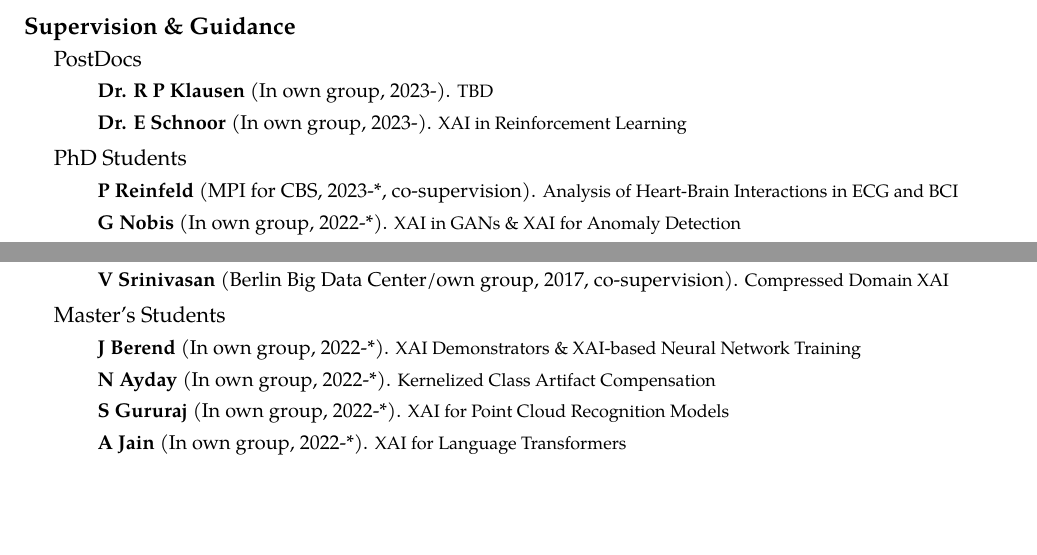
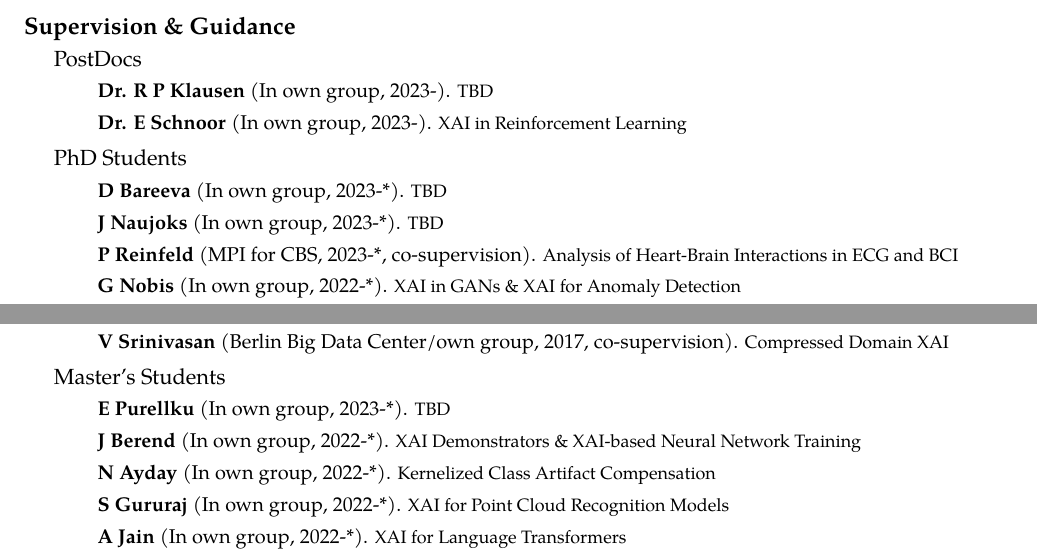
Before and after one commit to sebastian-lapuschkin-sideprojects/latex-cv, a LaTeX CV (cv.tex, which reads sections/supervision.tex): two parts of page 3 of 10, joined at a grey line, cut so that both start at the same text, the shorter picture padded with empty space. Compiled offline with pdfLaTeX.

Commit message:
stat updates

```diff
--- a/sections/supervision.tex
+++ b/sections/supervision.tex
@@ -20,6 +20,9 @@
 {
     \begin{itemize}
         %sort by "open" up top, by "since" date, "done" below.
+        \item [] \supervision{D Bareeva}{2023-*}{TBD}
+        \item [] \supervision{J Naujoks}{2023-*}{TBD}
+
         \item [] \cosupervision{P Reinfeld}{MPI for CBS}{2023-*}{Analysis of Heart-Brain Interactions in ECG and BCI}
 
         \item [] \supervision{G Nobis}{2022-*}{XAI in GANs \& XAI for Anomaly Detection}
@@ -50,17 +53,18 @@
 {Master's Students}
 {
     \begin{itemize}
+        \item [] \supervision{E Purellku}{2023-*}{TBD}
         \item [] \supervision{J Berend}{2022-*}{XAI Demonstrators \& XAI-based Neural Network Training}
         \item [] \supervision{N Ayday}{2022-*}{Kernelized Class Artifact Compensation}
         \item [] \supervision{S Gururaj}{2022-*}{XAI for Point Cloud Recognition Models}
         \item [] \supervision{A Jain}{2022-*}{XAI for Language Transformers}
         \item [] \supervision{S M V Hatefi}{2022-*}{XAI for Adversarial Attack and Outlier Detection}
         \item [] \supervision{G Ü Yolcu}{2022-*}{Neural Network Canonization \& Local XAI via Kernelized Influence Functions}
-        \item [] \supervision{Hufe L}{2022-*}{XAI-based Neural Network Training for Active Learning}
-        \item [] \supervision{A Frommholz}{2020-2021, 2022-*}{XAI in the Audio Domain}
-        \item [] \supervision{E Dolgener-Cantú}{2020-*}{AI Simulations for Anomaly Detecion in Photonic Wafers}
-        \item [] \supervision{I Eisenbraun}{2020-*}{Tools for Interactive GLocal XAI}
+        \item [] \supervision{L Hufe}{2022-*}{XAI-based Neural Network Training for Active Learning}
 
+        \item [] \supervision{A Frommholz}{2020-2021, 2022-2023}{XAI in the Audio Domain}
+        \item [] \supervision{E Dolgener-Cantú}{2020-2023}{AI Simulations for Anomaly Detecion in Photonic Wafers}
+        \item [] \supervision{I Eisenbraun}{2020-2023}{Tools for Interactive GLocal XAI}
         \item [] \supervision{R Achtibat}{2020-2022}{Human-understandable Explanations [...]}
         \item [] \supervision{M Dreyer}{2020-2022}{Concept-based XAI for Semantic Segmentation [...]}
         \item [] \supervision{S Baghdadlian}{2021}{XAI in Defense against Catastrophic Forgetting}
```
Also changed, not shown: sections/patents.tex (+2 -2 lines), sections/publications-impact.tex (+3 -3 lines), sections/publications-journal.tex (+1 -0 lines), sections/publications-preprint.tex (+0 -1 lines), sections/workxp.tex (+1 -1 lines), preview/cv.png, 1 other file.
